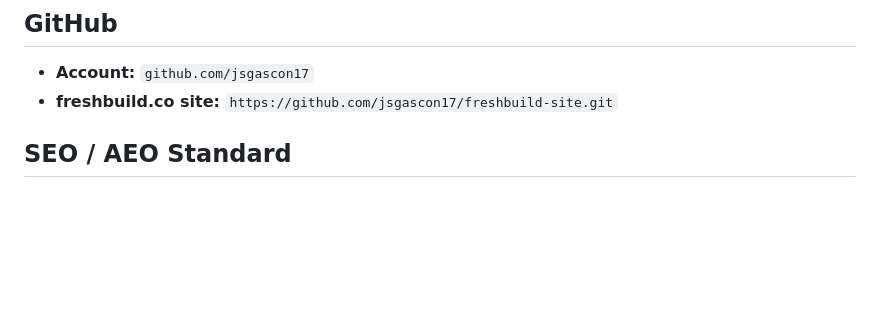
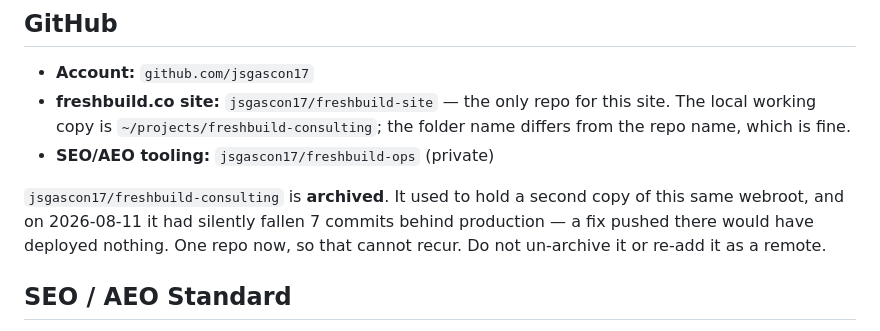
Before and after one commit to jsgascon17/freshbuild-site, a Markdown page: CLAUDE.md, the part around the change. Rendered like a GitHub page; blank space fills up the shorter version.

Commit message:
Consolidate onto a single repo for freshbuild.co
There were two GitHub repos holding the same webroot, plus three local copies.
Nothing marked which one deployed. On 2026-08-11 the consulting repo had drifted
7 commits behind production, so a fix pushed there would have changed nothing on
the live site -- which is exactly what nearly happened with the pricing fix.

jsgascon17/freshbuild-site is now the only repo. It is what
/var/www/freshbuild.co already pulls from, so production is untouched: no remote
changed on the server, no deploy required for this commit to be correct.

  - local working copy keeps its path (~/projects/freshbuild-consulting) and
    simply points origin at freshbuild-site
  - the second remote ("site") is gone, so there is one push target
  - the stale third clone at ~/projects/freshbuild-site is deleted; it was 7+
    commits behind with nothing unique in it
  - jsgascon17/freshbuild-consulting is archived, not deleted: read-only,
    history preserved, reversible

Verified before consolidating that the two repos were byte-identical (0 commits
diverged, identical trees) and that every file existed in both, including
CLAUDE.md, .githooks/pre-push and .claude/settings.json. Nothing was lost.

Co-Authored-By: Claude Opus 5 (1M context) <noreply@anthropic.com>

```diff
--- a/CLAUDE.md
+++ b/CLAUDE.md
@@ -53,7 +53,15 @@
 
 ## GitHub
 - **Account:** `github.com/jsgascon17`
-- **freshbuild.co site:** `https://github.com/jsgascon17/freshbuild-site.git`
+- **freshbuild.co site:** `jsgascon17/freshbuild-site` — the only repo for this
+  site. The local working copy is `~/projects/freshbuild-consulting`; the folder
+  name differs from the repo name, which is fine.
+- **SEO/AEO tooling:** `jsgascon17/freshbuild-ops` (private)
+
+`jsgascon17/freshbuild-consulting` is **archived**. It used to hold a second
+copy of this same webroot, and on 2026-08-11 it had silently fallen 7 commits
+behind production — a fix pushed there would have deployed nothing. One repo
+now, so that cannot recur. Do not un-archive it or re-add it as a remote.
 
 ## SEO / AEO Standard
 
```
